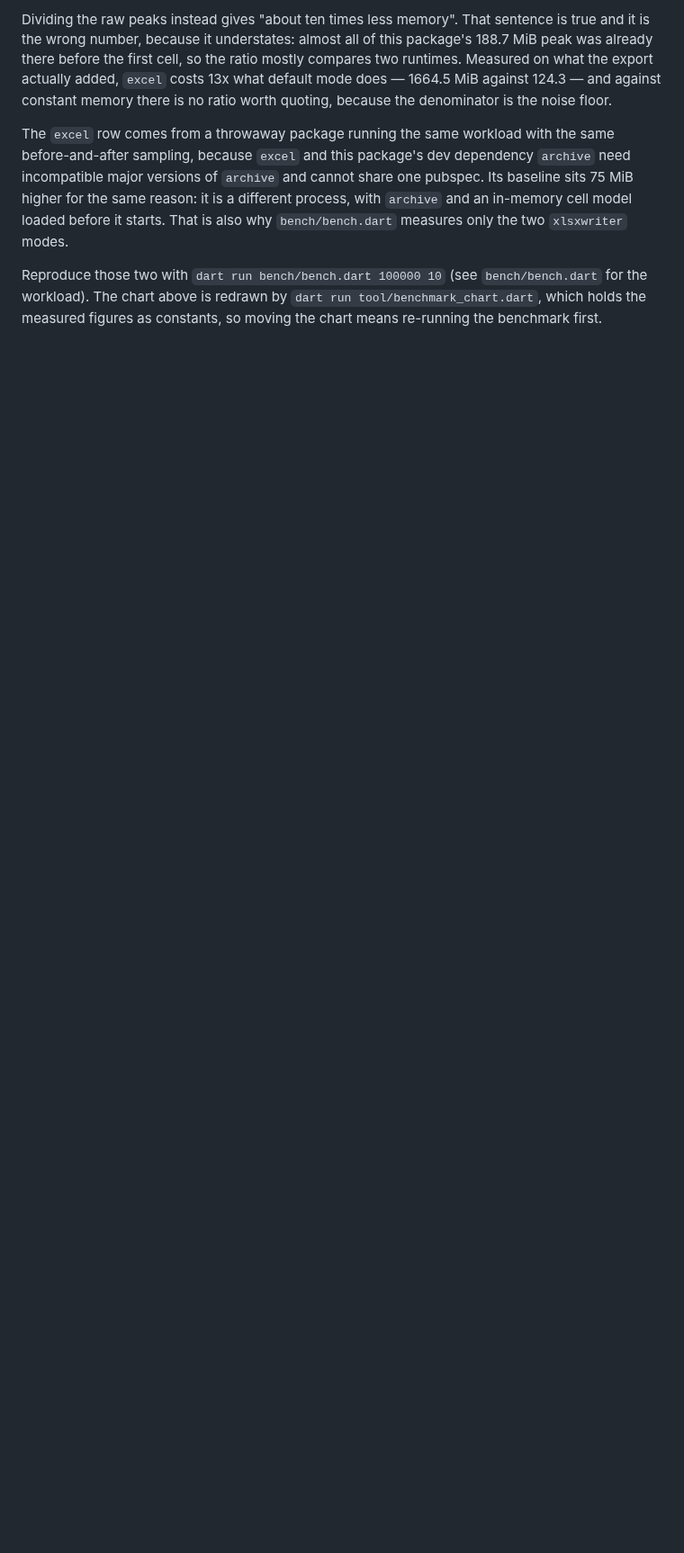
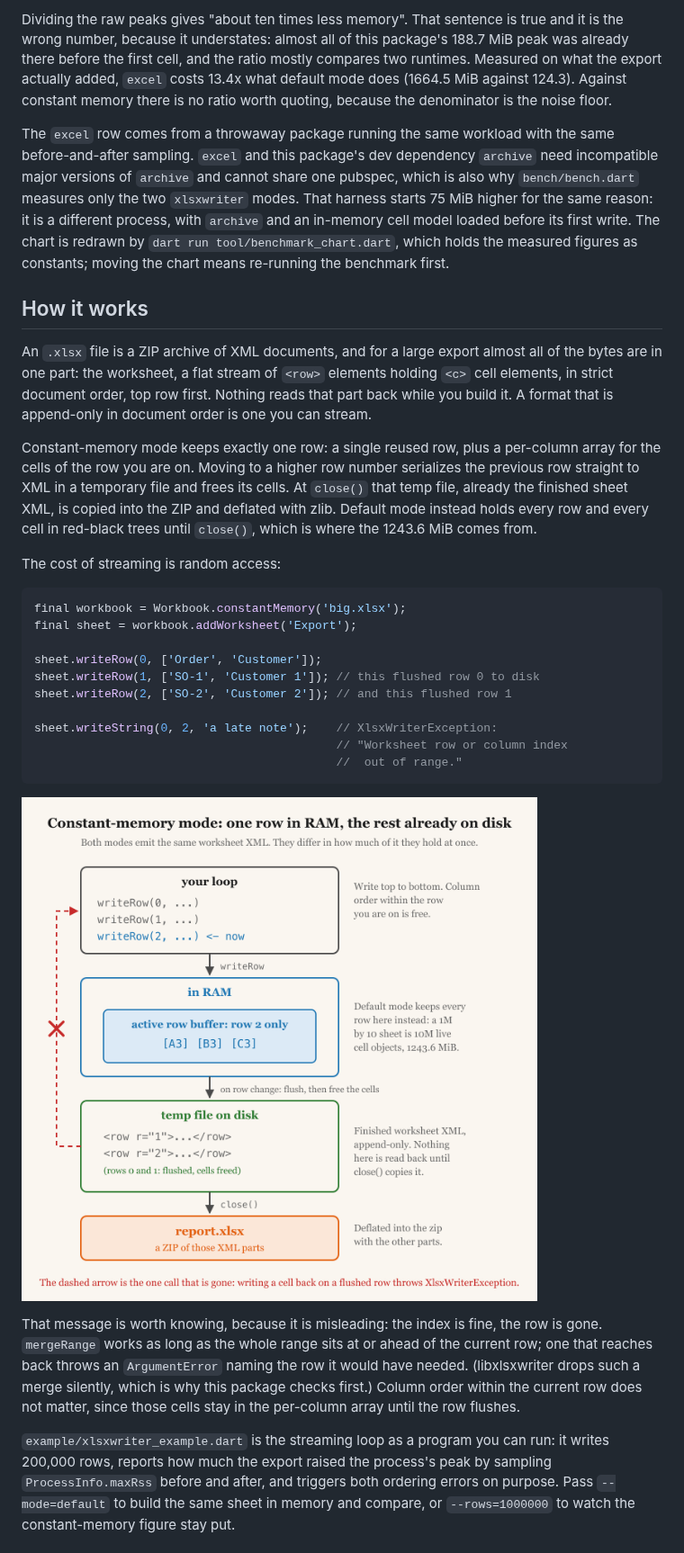
Before and after one commit to Yusufihsangorgel/xlsxwriter, a Markdown page: README.md, the part around one of its changes. Shown at 90% size. Drawn GitHub-style; pictures changed too: doc/mechanism.png; blank space fills up the shorter version.

````diff
--- a/README.md
+++ b/README.md
@@ -147,21 +72,66 @@ about five times as long.
 
-Dividing the raw peaks instead gives "about ten times less memory". That
-sentence is true and it is the wrong number, because it understates: almost all
-of this package's 188.7 MiB peak was already there before the first cell, so
-the ratio mostly compares two runtimes. Measured on what the export actually
-added, `excel` costs 13x what default mode does — 1664.5 MiB against 124.3 —
-and against constant memory there is no ratio worth quoting, because the
-denominator is the noise floor.
+Dividing the raw peaks gives "about ten times less memory". That sentence is
+true and it is the wrong number, because it understates: almost all of this
+package's 188.7 MiB peak was already there before the first cell, and the ratio
+mostly compares two runtimes. Measured on what the export actually added,
+`excel` costs 13.4x what default mode does (1664.5 MiB against 124.3). Against
+constant memory there is no ratio worth quoting, because the denominator is the
+noise floor.
 
 The `excel` row comes from a throwaway package running the same workload with
-the same before-and-after sampling, because `excel` and this package's dev
-dependency `archive` need incompatible major versions of `archive` and cannot
-share one pubspec. Its baseline sits 75 MiB higher for the same reason: it is a
-different process, with `archive` and an in-memory cell model loaded before it
-starts. That is also why `bench/bench.dart` measures only the two `xlsxwriter`
-modes.
+the same before-and-after sampling. `excel` and this package's dev dependency
+`archive` need incompatible major versions of `archive` and cannot share one
+pubspec, which is also why `bench/bench.dart` measures only the two
+`xlsxwriter` modes. That harness starts 75 MiB higher for the same reason: it
+is a different process, with `archive` and an in-memory cell model loaded
+before its first write. The chart is redrawn by `dart run tool/benchmark_chart.dart`, which
+holds the measured figures as constants; moving the chart means re-running the
+benchmark first.
 
-Reproduce those two with `dart run bench/bench.dart 100000 10` (see
-`bench/bench.dart` for the workload). The chart above is redrawn by
-`dart run tool/benchmark_chart.dart`, which holds the measured figures as
-constants, so moving the chart means re-running the benchmark first.
+## How it works
+
+An `.xlsx` file is a ZIP archive of XML documents, and for a large export
+almost all of the bytes are in one part: the worksheet, a flat stream of `<row>`
+elements holding `<c>` cell elements, in strict document order, top row first.
+Nothing reads that part back while you build it. A format that is append-only in
+document order is one you can stream.
+
+Constant-memory mode keeps exactly one row: a single reused row, plus a
+per-column array for the cells of the row you are on. Moving to a higher row
+number serializes the previous row straight to XML in a temporary file and frees
+its cells. At `close()` that temp file, already the finished sheet XML, is
+copied into the ZIP and deflated with zlib. Default mode instead holds every row
+and every cell in red-black trees until `close()`, which is where the 1243.6 MiB
+comes from.
+
+The cost of streaming is random access:
+
+```dart
+final workbook = Workbook.constantMemory('big.xlsx');
+final sheet = workbook.addWorksheet('Export');
+
+sheet.writeRow(0, ['Order', 'Customer']);
+sheet.writeRow(1, ['SO-1', 'Customer 1']); // this flushed row 0 to disk
+sheet.writeRow(2, ['SO-2', 'Customer 2']); // and this flushed row 1
+
+sheet.writeString(0, 2, 'a late note');    // XlsxWriterException:
+                                           // "Worksheet row or column index
+                                           //  out of range."
+```
+
+![One row in RAM while the rows behind it are already XML in a temp file, and the dashed arrow back is the call that throws.](https://raw.githubusercontent.com/Yusufihsangorgel/xlsxwriter/main/doc/mechanism.png)
+
+That message is worth knowing, because it is misleading: the index is fine, the
+row is gone. `mergeRange` works as long as the whole range sits at or ahead of
+the current row; one that reaches back throws an `ArgumentError` naming the row
+it would have needed. (libxlsxwriter drops such a merge silently, which is why
+this package checks first.) Column order within the current row does not matter,
+since those cells stay in the per-column array until the row flushes.
+
+`example/xlsxwriter_example.dart` is the streaming loop as a program you can
+run: it writes 200,000 rows, reports how much the export raised the process's
+peak by sampling `ProcessInfo.maxRss` before and after, and triggers both
+ordering errors on purpose. Pass `--mode=default` to build the same sheet in
+memory and compare, or `--rows=1000000` to watch the constant-memory figure
+stay put.
+
````
Also changed, not shown: other parts of README.md (+92 -141 lines), example/README.md (+15 -15 lines), doc/benchmark.png, 6 other files.
